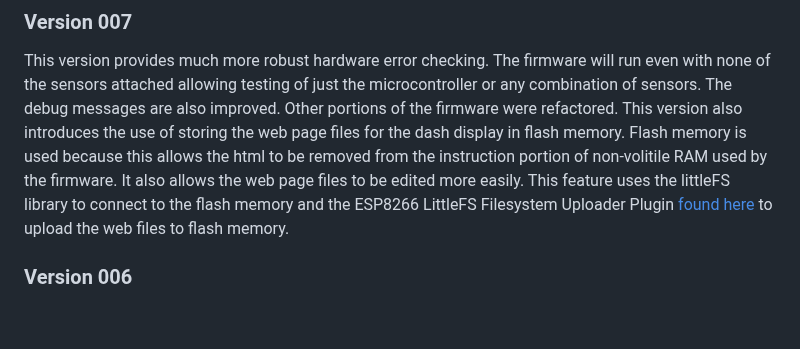
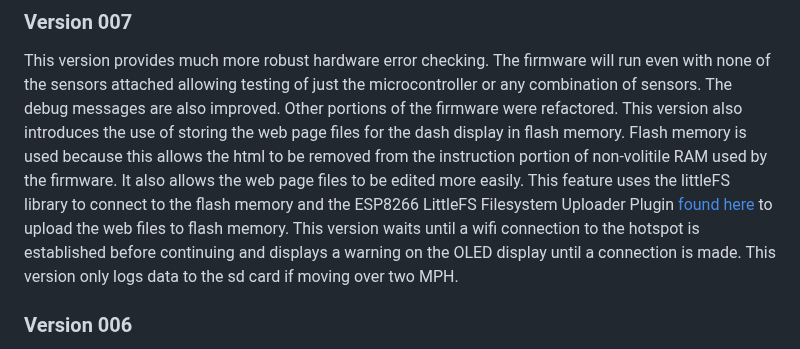
Before and after one commit to MyRaceData/TRAKBOX, a Markdown page: README.md, the part around the change. Drawn GitHub-style; blank space fills up the shorter version.

```diff
--- a/README.md
+++ b/README.md
@@ -42,7 +42,7 @@ Basic wiring diagram below
 ## Version History
 ### Version 007
 This version provides much more robust hardware error checking. The firmware will run even with none of the sensors attached allowing testing of just the microcontroller or any combination of sensors. The debug messages are also improved. Other portions of the firmware were refactored.
-This version also introduces the use of storing the web page files for the dash display in flash memory. Flash memory is used because this allows the html to be removed from the instruction portion of non-volitile RAM used by the firmware. It also allows the web page files to be edited more easily. This feature uses the littleFS library to connect to the flash memory and the ESP8266 LittleFS Filesystem Uploader Plugin [found here](https://github.com/earlephilhower/arduino-esp8266littlefs-plugin) to upload the web files to flash memory.
+This version also introduces the use of storing the web page files for the dash display in flash memory. Flash memory is used because this allows the html to be removed from the instruction portion of non-volitile RAM used by the firmware. It also allows the web page files to be edited more easily. This feature uses the littleFS library to connect to the flash memory and the ESP8266 LittleFS Filesystem Uploader Plugin [found here](https://github.com/earlephilhower/arduino-esp8266littlefs-plugin) to upload the web files to flash memory. This version waits until a wifi connection to the hotspot is established before continuing and displays a warning on the OLED display until a connection is made. This version only logs data to the sd card if moving over two MPH.
 ### Version 006
 Adds a hardware real time clock. The popular chronodot V2 is utilized. It has a DS3231 chip. The RTC sinks with an NTP server during setup. This version waits until a wifi connection to the hotspot is established before continuing and displays a warning on the OLED display until a connection is made. This version only logs data to the sd card if moving over two MPH. The dash display has been enhanced with a 24 hour clock and latitude/ longitude displays.
 ### Version 005
```
